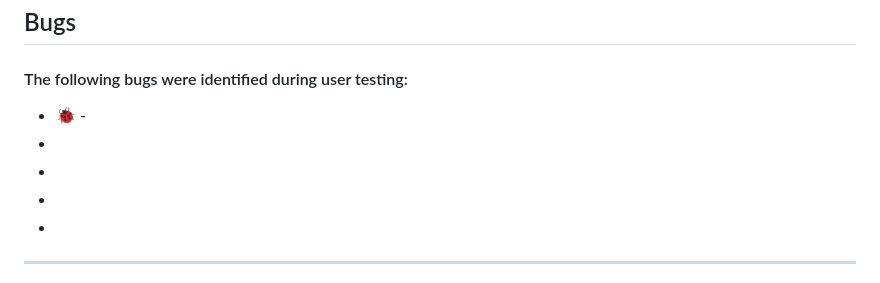
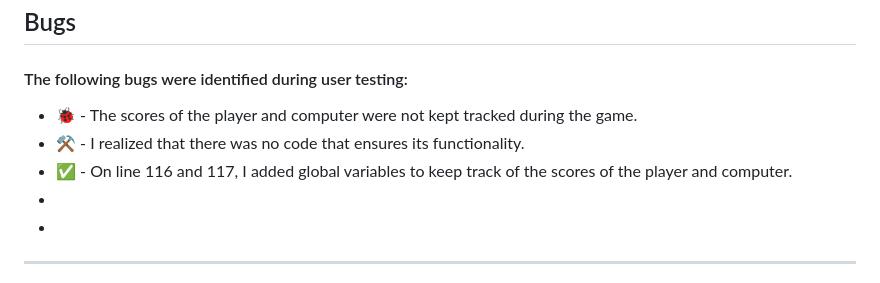
Before and after one commit to TranshumanistAJ/RockPapersSciessors, a Markdown page: README.md, the part around one of its changes. Drawn GitHub-style.

```diff
--- a/README.md
+++ b/README.md
@@ -160,9 +172,9 @@ ____
 
 ## Bugs
 #### The following bugs were identified during user testing:
-- 🐞 -
--
--
+- 🐞 - The scores of the player and computer were not kept tracked during the game.
+- ⚒️ - I realized that there was no code that ensures its functionality.
+- ✅ - On line 116 and 117, I added global variables to keep track of the scores of the player and computer.
 -
 -
 
```
Also changed, not shown: other parts of README.md (+12 -0 lines).
